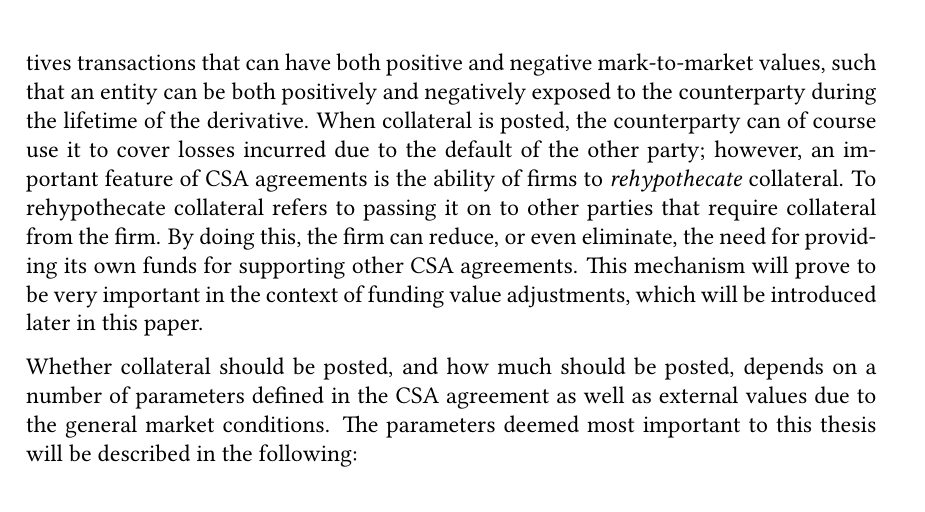
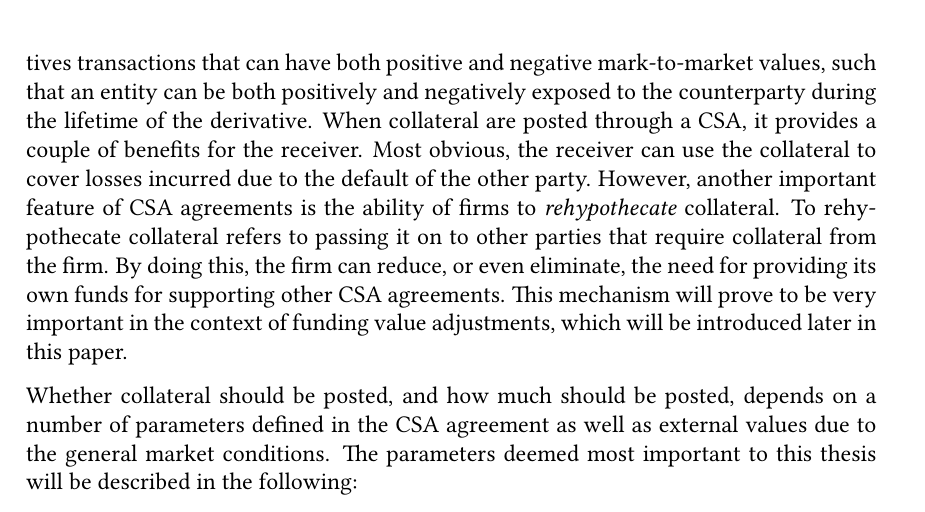
Before and after one commit to sebastianbaltser/master-thesis, a LaTeX thesis (thesis/main.tex, which reads thesis/content/body-matter/counterparty-credit-risk/credit-risk-mitigation.tex): part of page 8 of 74, cut so that both start at the same text. Compiled offline with pdfLaTeX.

Commit message:
Change formulation

```diff
--- a/thesis/content/body-matter/counterparty-credit-risk/credit-risk-mitigation.tex
+++ b/thesis/content/body-matter/counterparty-credit-risk/credit-risk-mitigation.tex
@@ -100,9 +100,10 @@
         positive and negative mark-to-market values,
         such that an entity can be both positively and negatively exposed to the counterparty
         during the lifetime of the derivative.
-        When collateral is posted, the counterparty can of course use it to cover losses incurred
-        due to the default of the other party;
-        however, an important feature of CSA agreements is the ability of firms to
+        When collateral are posted through a CSA, it provides a couple of benefits for the receiver.
+        Most obvious, the receiver can use the collateral to cover losses incurred
+        due to the default of the other party.
+        However, another important feature of CSA agreements is the ability of firms to
         \textit{rehypothecate} collateral.
         To rehypothecate collateral refers to passing it on to other parties that
         require collateral from the firm.
```
